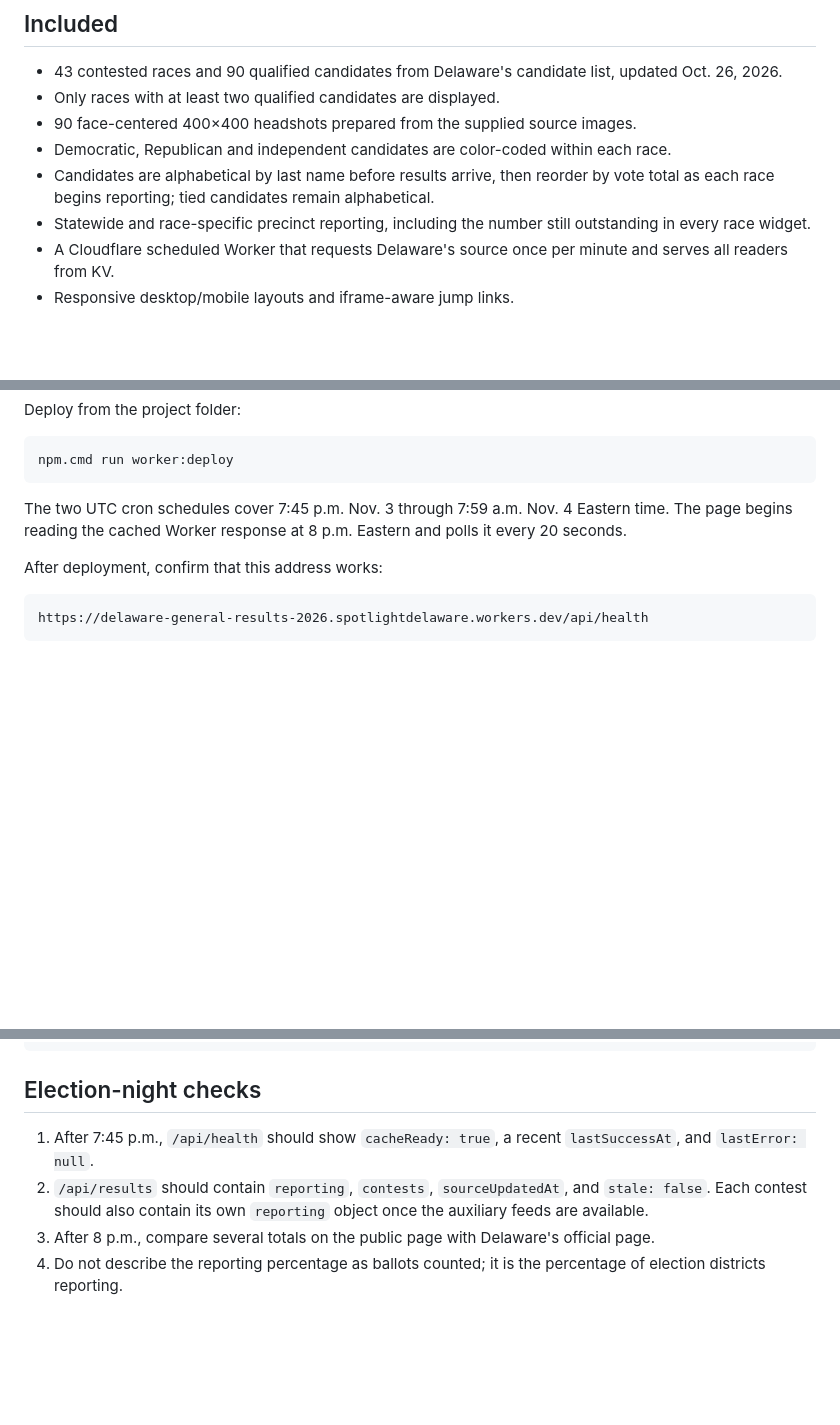
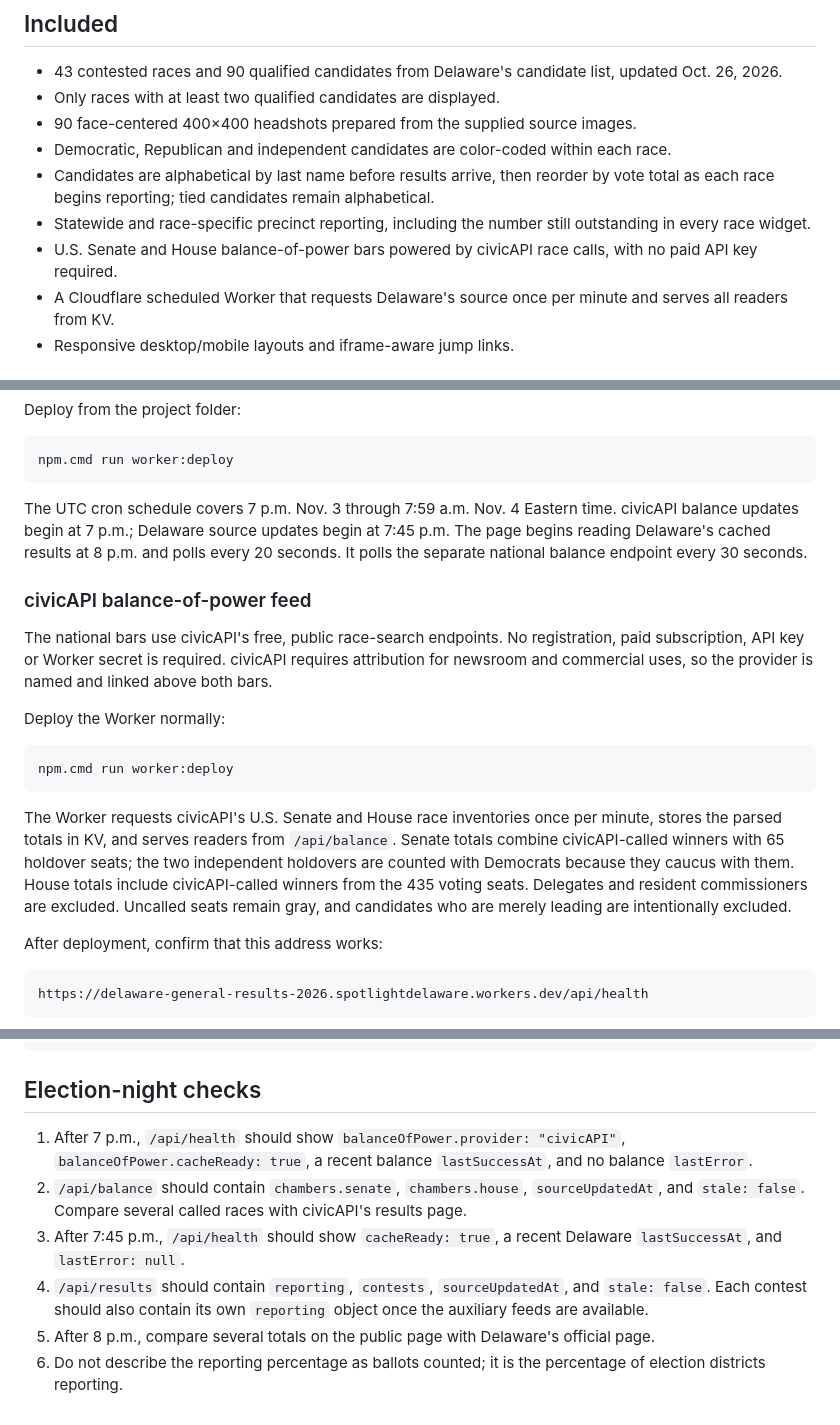
Before and after one commit to JOwensSPDE/2026-General-Election-Results, a Markdown page: README.md, 3 parts joined by grey strips. GitHub-like rendering; blank space fills up the shorter version.

````diff
--- a/README.md
+++ b/README.md
@@ -10,6 +10,7 @@ A responsive election-night results page and Cloudflare Worker for Delaware's No
 - Democratic, Republican and independent candidates are color-coded within each race.
 - Candidates are alphabetical by last name before results arrive, then reorder by vote total as each race begins reporting; tied candidates remain alphabetical.
 - Statewide and race-specific precinct reporting, including the number still outstanding in every race widget.
+- U.S. Senate and House balance-of-power bars powered by civicAPI race calls, with no paid API key required.
 - A Cloudflare scheduled Worker that requests Delaware's source once per minute and serves all readers from KV.
 - Responsive desktop/mobile layouts and iframe-aware jump links.
 
@@ -71,7 +72,19 @@ Deploy from the project folder:
 npm.cmd run worker:deploy
 ```
 
-The two UTC cron schedules cover 7:45 p.m. Nov. 3 through 7:59 a.m. Nov. 4 Eastern time. The page begins reading the cached Worker response at 8 p.m. Eastern and polls it every 20 seconds.
+The UTC cron schedule covers 7 p.m. Nov. 3 through 7:59 a.m. Nov. 4 Eastern time. civicAPI balance updates begin at 7 p.m.; Delaware source updates begin at 7:45 p.m. The page begins reading Delaware's cached results at 8 p.m. and polls every 20 seconds. It polls the separate national balance endpoint every 30 seconds.
+
+### civicAPI balance-of-power feed
+
+The national bars use civicAPI's free, public race-search endpoints. No registration, paid subscription, API key or Worker secret is required. civicAPI requires attribution for newsroom and commercial uses, so the provider is named and linked above both bars.
+
+Deploy the Worker normally:
+
+```powershell
+npm.cmd run worker:deploy
+```
+
+The Worker requests civicAPI's U.S. Senate and House race inventories once per minute, stores the parsed totals in KV, and serves readers from `/api/balance`. Senate totals combine civicAPI-called winners with 65 holdover seats; the two independent holdovers are counted with Democrats because they caucus with them. House totals include civicAPI-called winners from the 435 voting seats. Delegates and resident commissioners are excluded. Uncalled seats remain gray, and candidates who are merely leading are intentionally excluded.
 
 After deployment, confirm that this address works:
 
@@ -120,7 +133,9 @@ Replace `YOUR-GITHUB-PAGES-URL` with the published page address:
 
 ## Election-night checks
 
-1. After 7:45 p.m., `/api/health` should show `cacheReady: true`, a recent `lastSuccessAt`, and `lastError: null`.
-2. `/api/results` should contain `reporting`, `contests`, `sourceUpdatedAt`, and `stale: false`. Each contest should also contain its own `reporting` object once the auxiliary feeds are available.
-3. After 8 p.m., compare several totals on the public page with Delaware's official page.
-4. Do not describe the reporting percentage as ballots counted; it is the percentage of election districts reporting.
+1. After 7 p.m., `/api/health` should show `balanceOfPower.provider: "civicAPI"`, `balanceOfPower.cacheReady: true`, a recent balance `lastSuccessAt`, and no balance `lastError`.
+2. `/api/balance` should contain `chambers.senate`, `chambers.house`, `sourceUpdatedAt`, and `stale: false`. Compare several called races with civicAPI's results page.
+3. After 7:45 p.m., `/api/health` should show `cacheReady: true`, a recent Delaware `lastSuccessAt`, and `lastError: null`.
+4. `/api/results` should contain `reporting`, `contests`, `sourceUpdatedAt`, and `stale: false`. Each contest should also contain its own `reporting` object once the auxiliary feeds are available.
+5. After 8 p.m., compare several totals on the public page with Delaware's official page.
+6. Do not describe the reporting percentage as ballots counted; it is the percentage of election districts reporting.
````
